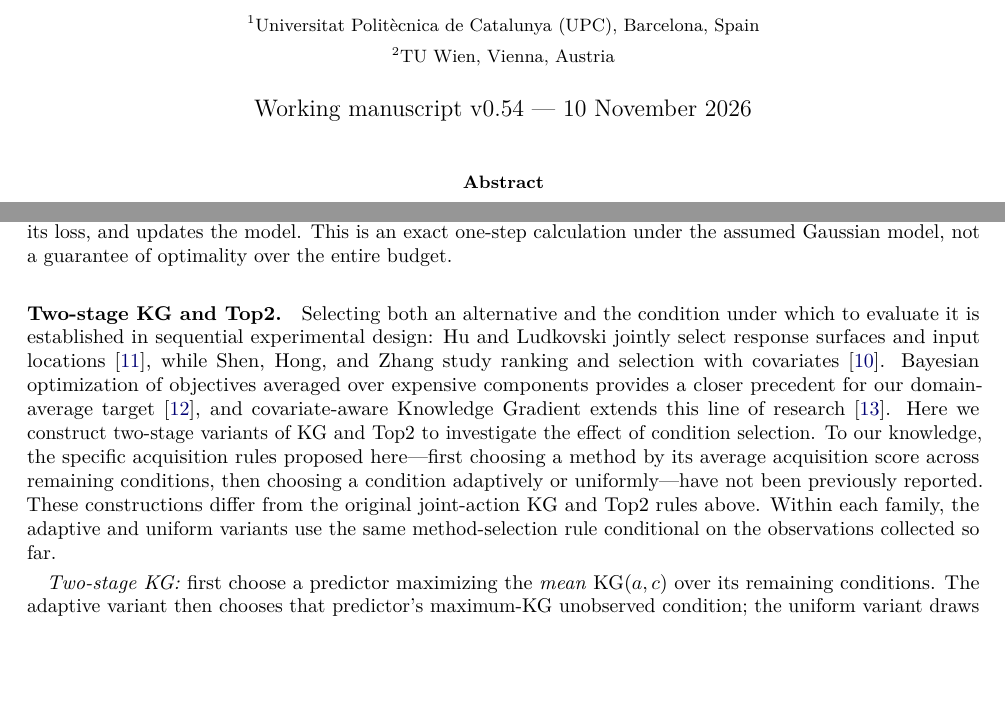
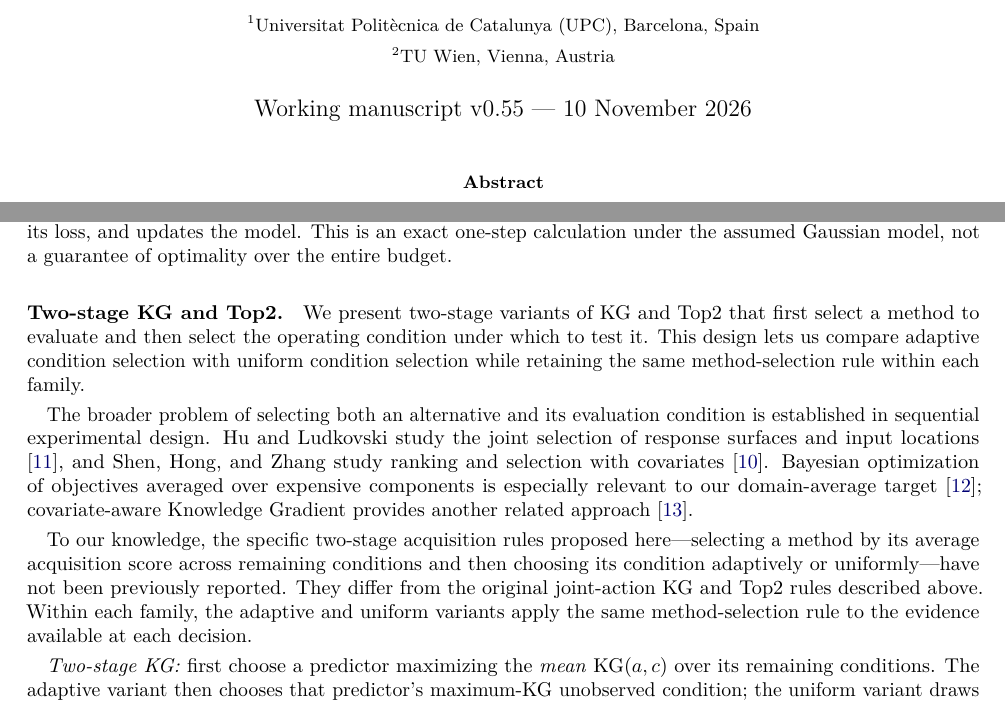
Before and after one commit to ildefons/praise-cao-sim, a LaTeX paper (first_science/b1/planb_validation/paper_systems/main.tex): two parts of pages 1 and 5 of 12, joined at a grey line, cut so that both start at the same text, the shorter picture padded with empty space. Compiled offline with pdfLaTeX.

Commit message:
Reframe two-stage policy introduction as proposal, precedents, then qualified novelty

```diff
--- a/first_science/b1/planb_validation/paper_systems/main.tex
+++ b/first_science/b1/planb_validation/paper_systems/main.tex
@@ -22,7 +22,7 @@
 \author{Ildefons Magrans de Abril$^{1}$ \and Xavier Franch$^{1}$ \and Schahram Dustdar$^{2}$\\[6pt]
 \small $^{1}$Universitat Polit\`ecnica de Catalunya (UPC), Barcelona, Spain\\
 \small $^{2}$TU Wien, Vienna, Austria}
-\date{Working manuscript v0.54 --- 10 November 2026}
+\date{Working manuscript v0.55 --- 10 November 2026}
 
 \begin{document}
 \maketitle
@@ -193,7 +193,11 @@ The score estimates the expected benefit of one more evaluation for selecting th
 At each step, the policy selects the unused method--condition pair $(a,c)$ with the highest KG score, observes its loss, and updates the model. This is an exact one-step calculation under the assumed Gaussian model, not a guarantee of optimality over the entire budget.
 
 \paragraph{Two-stage KG and Top2.}
-Selecting both an alternative and the condition under which to evaluate it is established in sequential experimental design: Hu and Ludkovski jointly select response surfaces and input locations \cite{hu2017}, while Shen, Hong, and Zhang study ranking and selection with covariates \cite{shen2017}. Bayesian optimization of objectives averaged over expensive components provides a closer precedent for our domain-average target \cite{toscano2022}, and covariate-aware Knowledge Gradient extends this line of research \cite{ding2022}. Here we construct two-stage variants of KG and Top2 to investigate the effect of condition selection. To our knowledge, the specific acquisition rules proposed here---first choosing a method by its average acquisition score across remaining conditions, then choosing a condition adaptively or uniformly---have not been previously reported. These constructions differ from the original joint-action KG and Top2 rules above. Within each family, the adaptive and uniform variants use the same method-selection rule conditional on the observations collected so far.
+We present two-stage variants of KG and Top2 that first select a method to evaluate and then select the operating condition under which to test it. This design lets us compare adaptive condition selection with uniform condition selection while retaining the same method-selection rule within each family.
+
+The broader problem of selecting both an alternative and its evaluation condition is established in sequential experimental design. Hu and Ludkovski study the joint selection of response surfaces and input locations \cite{hu2017}, and Shen, Hong, and Zhang study ranking and selection with covariates \cite{shen2017}. Bayesian optimization of objectives averaged over expensive components is especially relevant to our domain-average target \cite{toscano2022}; covariate-aware Knowledge Gradient provides another related approach \cite{ding2022}.
+
+To our knowledge, the specific two-stage acquisition rules proposed here---selecting a method by its average acquisition score across remaining conditions and then choosing its condition adaptively or uniformly---have not been previously reported. They differ from the original joint-action KG and Top2 rules described above. Within each family, the adaptive and uniform variants apply the same method-selection rule to the evidence available at each decision.
 
 \emph{Two-stage KG:} first choose a predictor maximizing the \emph{mean} $\operatorname{KG}(a,c)$ over its remaining conditions. The adaptive variant then chooses that predictor's maximum-KG unobserved condition; the uniform variant draws an unobserved condition uniformly.
 
```
